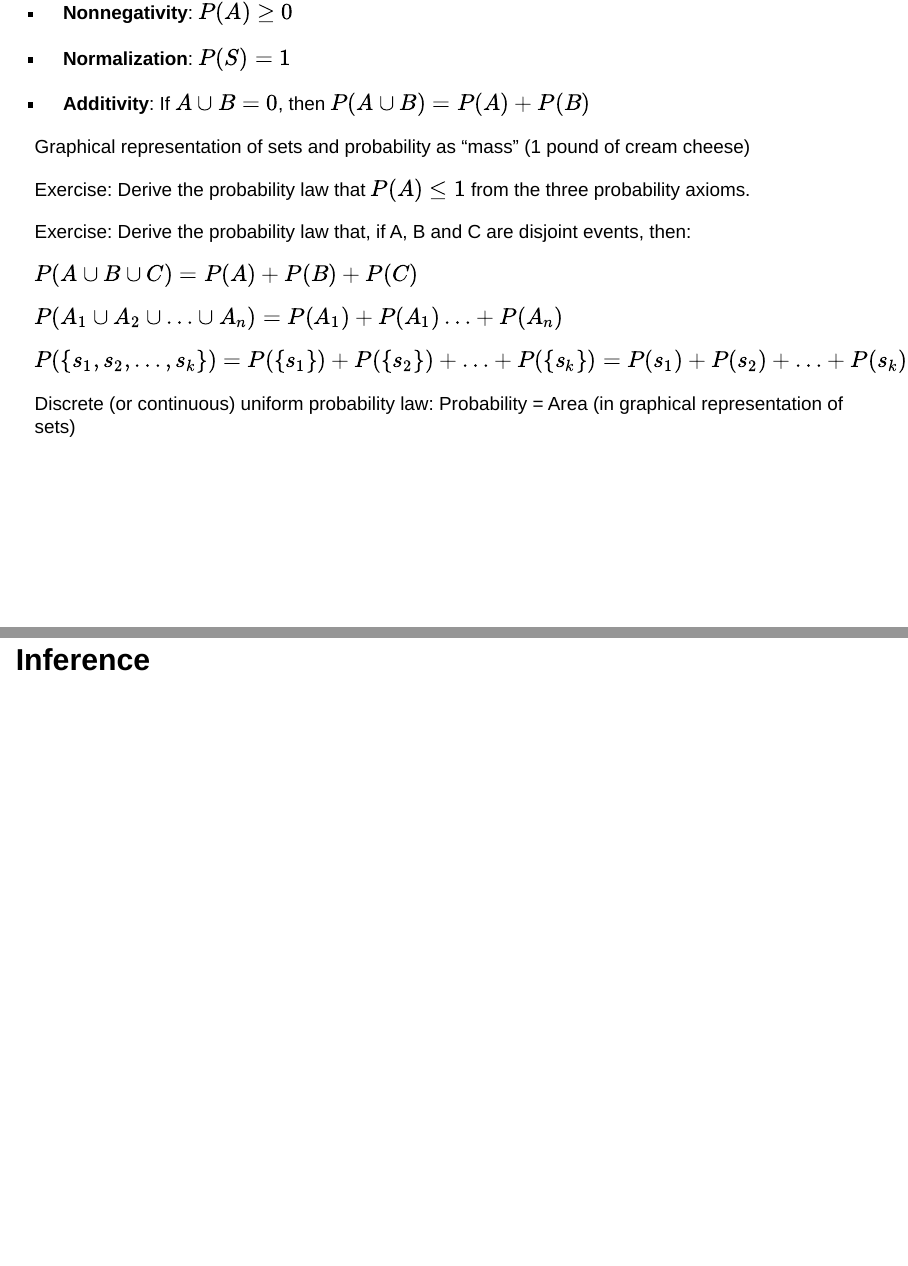
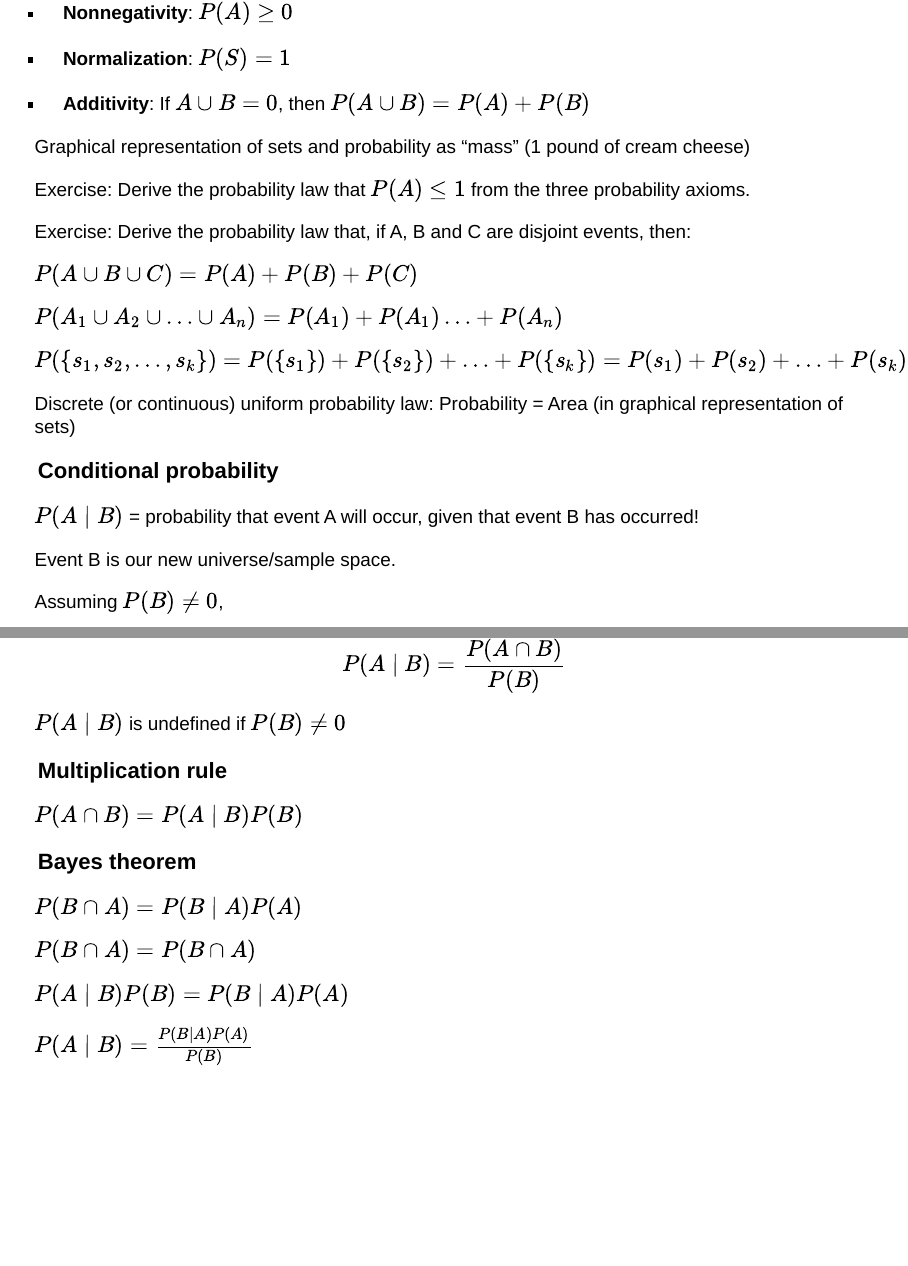
Before and after one commit to marcoralab/statistical_inference_using_linear_models, a Quarto document (index.qmd): pages 13 and 14 of 15 before the commit and pages 13 and 14 of 16 after it, joined at a grey line. Rendered offline with R 4.5, knitr and Pandoc in place of Quarto, with nearby package versions; drawn as Slidy slides in place of the format the file asks for.

Commit message:
Add conditional probability and Bayes theorem

```diff
--- a/index.qmd
+++ b/index.qmd
@@ -87,6 +87,34 @@ $P(\{ s_1, s_2, \ldots, s_k \}) = P(\{ s_1 \}) + P(\{ s_2 \}) + \ldots + P(\{ s_
 
 Discrete (or continuous) uniform probability law: Probability = Area (in graphical representation of sets)
 
+### Conditional probability
+
+$P(A \mid B)$ = probability that event A will occur, given that event B has occurred!
+
+Event B is our new universe/sample space.
+
+Assuming $P(B) \ne 0$,
+
+$$
+P(A \mid B) = \frac{P(A \cap B)}{P(B)}
+$$
+
+$P(A \mid B)$ is undefined if $P(B) \ne 0$
+
+### Multiplication rule
+
+$P(A \cap B) = P(A \mid B) P(B)$
+
+### Bayes theorem
+
+$P(B \cap A) = P(B \mid A) P(A)$
+
+$P(B \cap A) = P(B \cap A)$
+
+$P(A \mid B) P(B) = P(B \mid A) P(A)$
+
+$P(A \mid B) = \frac{P(B \mid A) P(A)}{P(B)}$
+
 # Inference
 
 ## Inference is the inverse of probability
```
Also changed, not shown: index.html.
